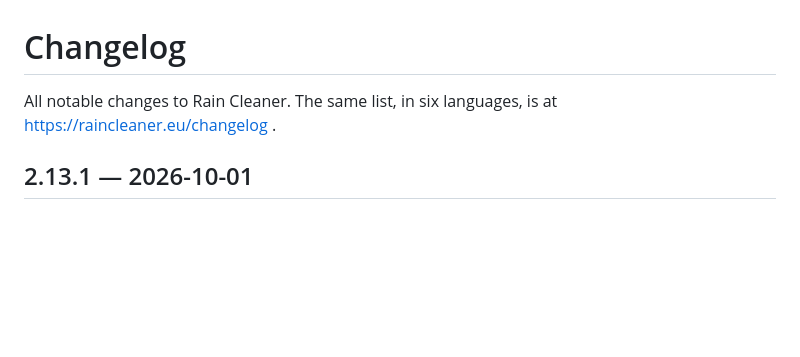
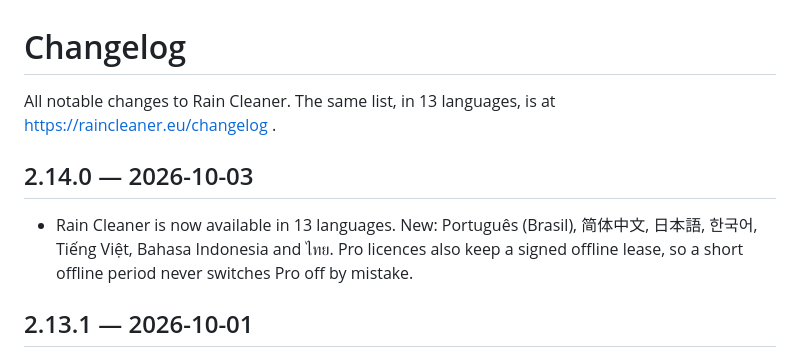
Before and after one commit to raincleaner/RainCleaner, a Markdown page: CHANGELOG.md, the part around the change. Drawn GitHub-style; blank space fills up the shorter version.

Commit message:
Rain Cleaner 2.14.0

```diff
--- a/CHANGELOG.md
+++ b/CHANGELOG.md
@@ -1,6 +1,10 @@
 # Changelog
 
-All notable changes to Rain Cleaner. The same list, in six languages, is at https://raincleaner.eu/changelog .
+All notable changes to Rain Cleaner. The same list, in 13 languages, is at https://raincleaner.eu/changelog .
+
+## 2.14.0 — 2026-10-03
+
+- Rain Cleaner is now available in 13 languages. New: Português (Brasil), 简体中文, 日本語, 한국어, Tiếng Việt, Bahasa Indonesia and ไทย. Pro licences also keep a signed offline lease, so a short offline period never switches Pro off by mistake.
 
 ## 2.13.1 — 2026-10-01
 
```
